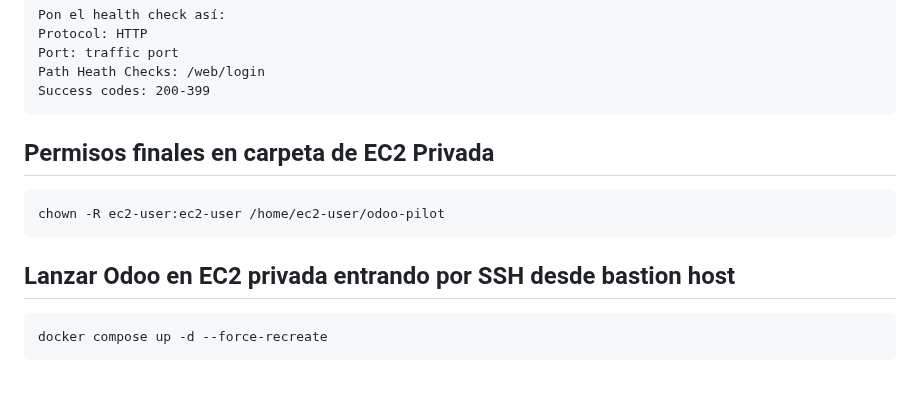
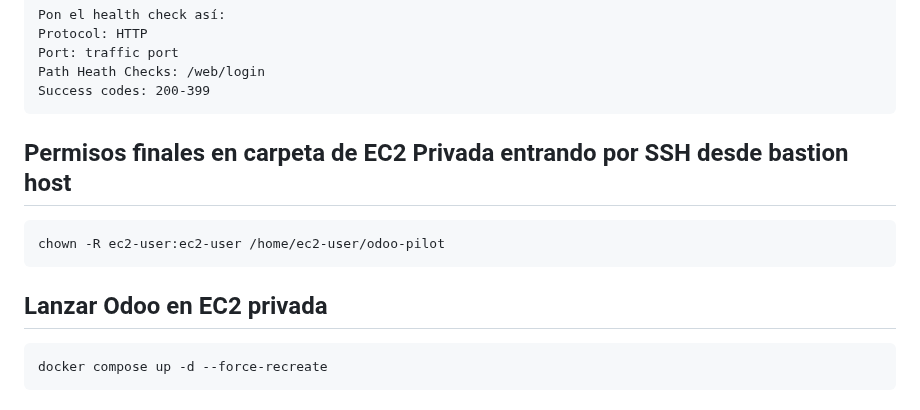
Before and after one commit to santos-pardos/Odoo-DockerCompose, a Markdown page: 03_Vpc_Alb_Ec2_Rds/README.md, the part around the change. Drawn GitHub-style.

````diff
--- a/03_Vpc_Alb_Ec2_Rds/README.md
+++ b/03_Vpc_Alb_Ec2_Rds/README.md
@@ -105,11 +105,11 @@ Port: traffic port
 Path Heath Checks: /web/login
 Success codes: 200-399
 ```
-##  Permisos finales en carpeta de EC2 Privada
+##  Permisos finales en carpeta de EC2 Privada entrando por SSH desde bastion host
 ```
 chown -R ec2-user:ec2-user /home/ec2-user/odoo-pilot
 ```
-##  Lanzar Odoo en EC2 privada entrando por SSH desde bastion host
+##  Lanzar Odoo en EC2 privada
 ```
 docker compose up -d --force-recreate
 ```
````
